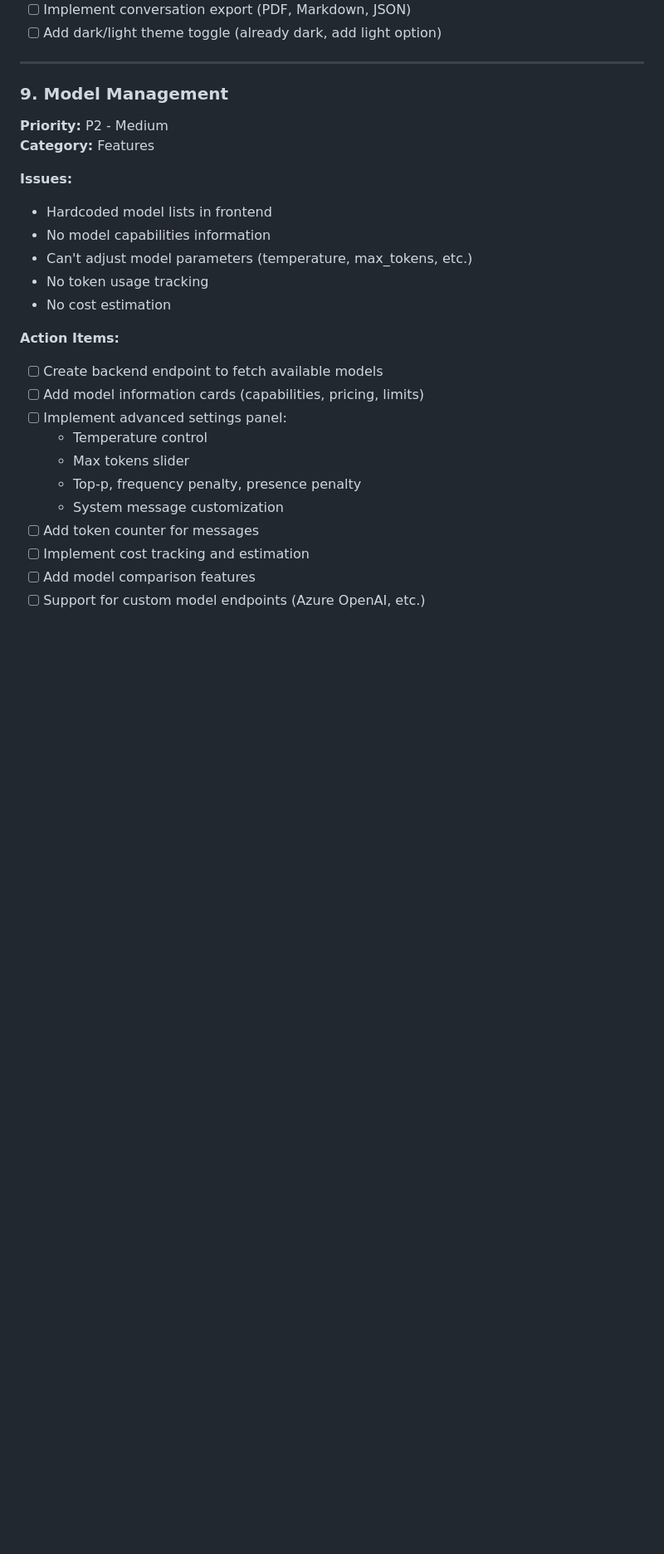
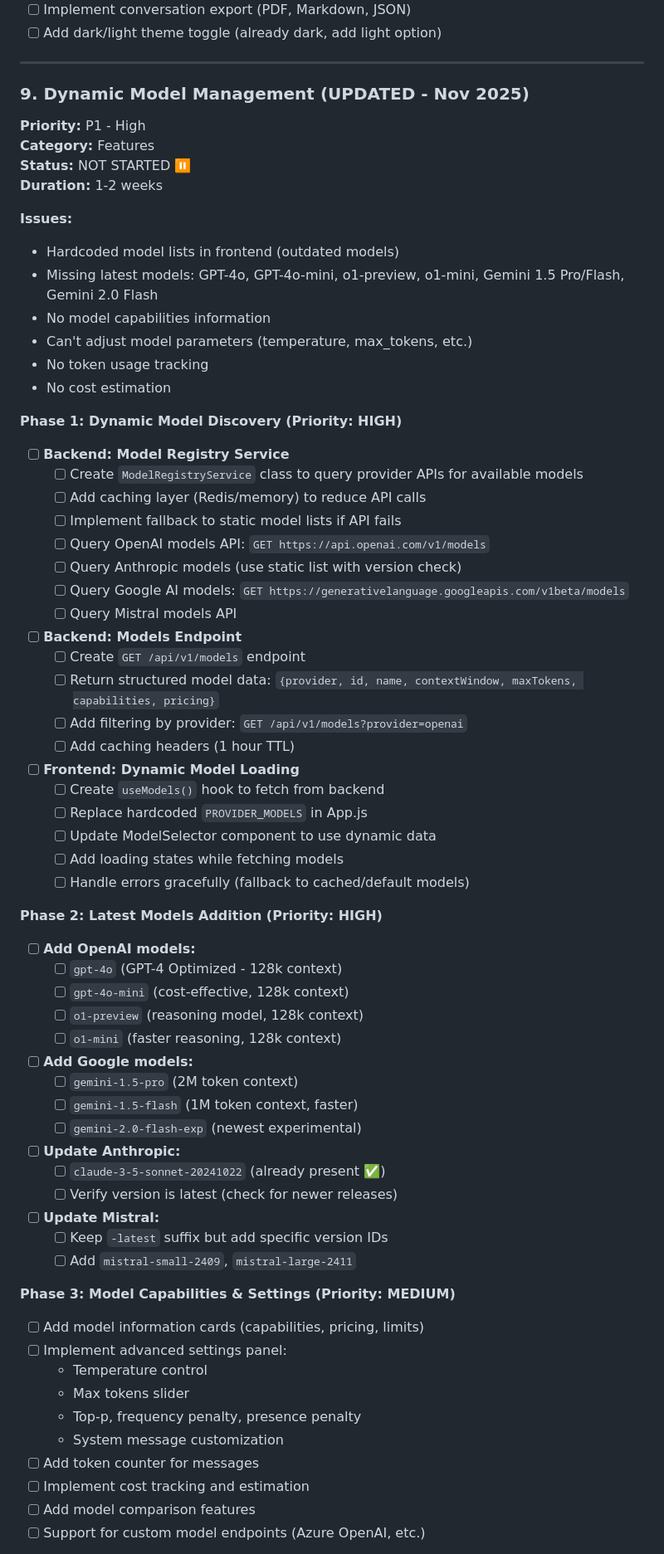
Before and after one commit to jbuz/LLMSelect, a Markdown page: backlog.md, the part around one of its changes. Shown at 83% size. GitHub-like rendering; blank space fills up the shorter version.

Commit message:
Adding items for coding agent

```diff
--- a/backlog.md
+++ b/backlog.md
@@ -1108,19 +1108,64 @@ module.exports = {
 
 ---
 
-### 9. Model Management
-**Priority:** P2 - Medium
+### 9. Dynamic Model Management (UPDATED - Nov 2025)
+**Priority:** P1 - High
 **Category:** Features
+**Status:** NOT STARTED ⏸️
+**Duration:** 1-2 weeks
 
 **Issues:**
-- Hardcoded model lists in frontend
+- Hardcoded model lists in frontend (outdated models)
+- Missing latest models: GPT-4o, GPT-4o-mini, o1-preview, o1-mini, Gemini 1.5 Pro/Flash, Gemini 2.0 Flash
 - No model capabilities information
 - Can't adjust model parameters (temperature, max_tokens, etc.)
 - No token usage tracking
 - No cost estimation
 
-**Action Items:**
-- [ ] Create backend endpoint to fetch available models
+**Phase 1: Dynamic Model Discovery (Priority: HIGH)**
+- [ ] **Backend: Model Registry Service**
+  - [ ] Create `ModelRegistryService` class to query provider APIs for available models
+  - [ ] Add caching layer (Redis/memory) to reduce API calls
+  - [ ] Implement fallback to static model lists if API fails
+  - [ ] Query OpenAI models API: `GET https://api.openai.com/v1/models`
+  - [ ] Query Anthropic models (use static list with version check)
+  - [ ] Query Google AI models: `GET https://generativelanguage.googleapis.com/v1beta/models`
+  - [ ] Query Mistral models API
+
+- [ ] **Backend: Models Endpoint**
+  - [ ] Create `GET /api/v1/models` endpoint
+  - [ ] Return structured model data: `{provider, id, name, contextWindow, maxTokens, capabilities, pricing}`
+  - [ ] Add filtering by provider: `GET /api/v1/models?provider=openai`
+  - [ ] Add caching headers (1 hour TTL)
+
+- [ ] **Frontend: Dynamic Model Loading**
+  - [ ] Create `useModels()` hook to fetch from backend
+  - [ ] Replace hardcoded `PROVIDER_MODELS` in App.js
+  - [ ] Update ModelSelector component to use dynamic data
+  - [ ] Add loading states while fetching models
+  - [ ] Handle errors gracefully (fallback to cached/default models)
+
+**Phase 2: Latest Models Addition (Priority: HIGH)**
+- [ ] **Add OpenAI models:**
+  - [ ] `gpt-4o` (GPT-4 Optimized - 128k context)
+  - [ ] `gpt-4o-mini` (cost-effective, 128k context)
+  - [ ] `o1-preview` (reasoning model, 128k context)
+  - [ ] `o1-mini` (faster reasoning, 128k context)
+
+- [ ] **Add Google models:**
+  - [ ] `gemini-1.5-pro` (2M token context)
+  - [ ] `gemini-1.5-flash` (1M token context, faster)
+  - [ ] `gemini-2.0-flash-exp` (newest experimental)
+
+- [ ] **Update Anthropic:**
+  - [ ] `claude-3-5-sonnet-20241022` (already present ✅)
+  - [ ] Verify version is latest (check for newer releases)
+
+- [ ] **Update Mistral:**
+  - [ ] Keep `-latest` suffix but add specific version IDs
+  - [ ] Add `mistral-small-2409`, `mistral-large-2411`
+
+**Phase 3: Model Capabilities & Settings (Priority: MEDIUM)**
 - [ ] Add model information cards (capabilities, pricing, limits)
 - [ ] Implement advanced settings panel:
   - Temperature control
```
Also changed, not shown: other parts of backlog.md (+60 -0 lines), PHASE_4_PRIORITIZATION.md (added, +301 -0 lines).
